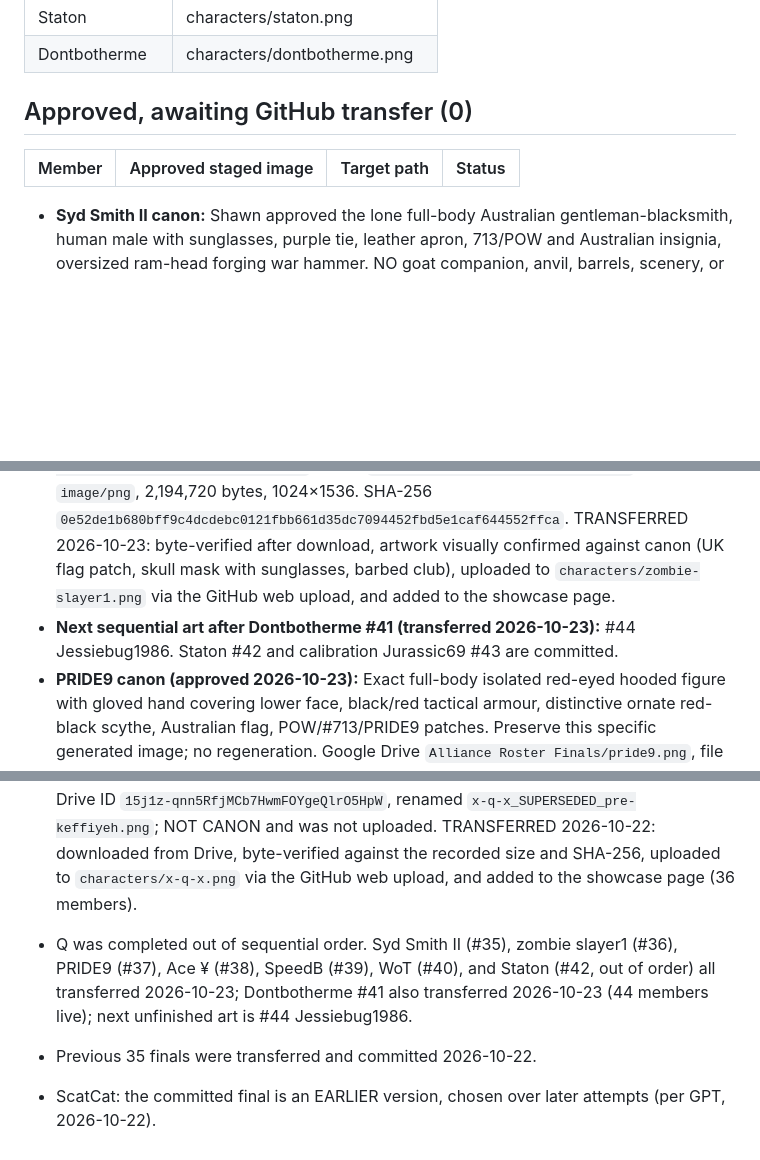
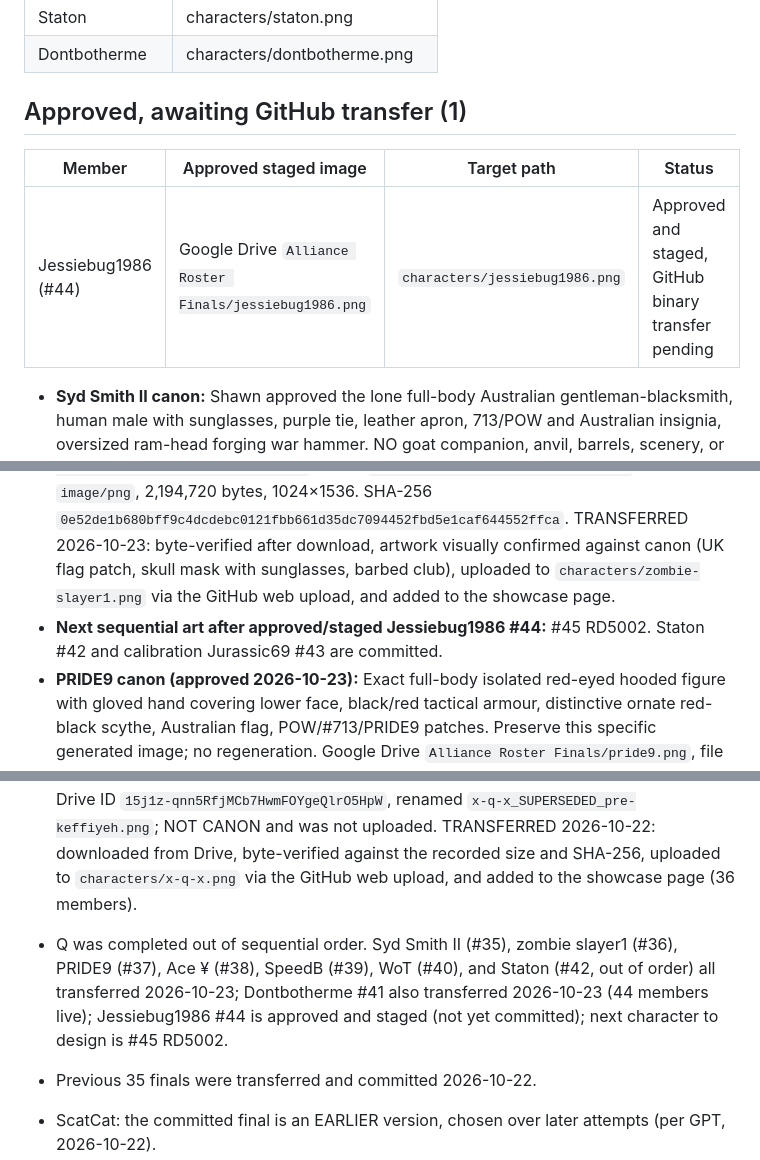
Before and after one commit to Conq86/alliance-roster, a Markdown page: ROSTER.md, 3 parts joined by grey strips. Drawn GitHub-style; blank space fills up the shorter version.

Commit message:
Record approved Jessiebug1986 final awaiting binary transfer

```diff
--- a/ROSTER.md
+++ b/ROSTER.md
@@ -59,14 +59,15 @@ Muse updates this file in the same commit as any art change.
 | Staton | characters/staton.png |
 | Dontbotherme | characters/dontbotherme.png |
 
-## Approved, awaiting GitHub transfer (0)
+## Approved, awaiting GitHub transfer (1)
 | Member | Approved staged image | Target path | Status |
 |---|---|---|---|
+| Jessiebug1986 (#44) | Google Drive `Alliance Roster Finals/jessiebug1986.png` | `characters/jessiebug1986.png` | Approved and staged, GitHub binary transfer pending |
 
 - **Syd Smith II canon:** Shawn approved the lone full-body Australian gentleman-blacksmith, human male with sunglasses, purple tie, leather apron, 713/POW and Australian insignia, oversized ram-head forging war hammer. NO goat companion, anvil, barrels, scenery, or other background props. Exact final is the third, isolated solo revision, not either earlier goat/forge draft. Google Drive file ID `1DDpu4ErkUbhhHPMyAtG_IpyG3xR_2Jq6`, `image/png`, 1,979,337 bytes, 1024×1536. SHA-256 `bf447c3ba3d03b37b85b63e1a327e2ce0e33761e627cf1742f19ff97adc88500`. Preserve exact bytes. TRANSFERRED 2026-10-23: byte-verified after download, artwork visually confirmed against canon (solo figure, no goat companion or props), uploaded to `characters/syd-smith-ii.png` via the GitHub web upload, and added to the showcase page.
 - Syd Smith II (#35) through Staton (#42, out of order) all transferred 2026-10-23. Do not change the roster order; Q #52 was created out of order.
 - **zombie slayer1 canon (approved 2026-10-23):** Exact full-body UK masked zombie-hunter in black/red tactical armour, sunglasses over skull mask, barbed heavy club, POW/713, from Shawn-approved last version. No regeneration. Google Drive `Alliance Roster Finals/zombie-slayer1.png`, file ID `1Ig2yZdFXMH2wrsUQqAQ2qm2LXvrTRGfM`, verified `image/png`, 2,194,720 bytes, 1024×1536. SHA-256 `0e52de1b680bff9c4dcdebc0121fbb661d35dc7094452fbd5e1caf644552ffca`. TRANSFERRED 2026-10-23: byte-verified after download, artwork visually confirmed against canon (UK flag patch, skull mask with sunglasses, barbed club), uploaded to `characters/zombie-slayer1.png` via the GitHub web upload, and added to the showcase page.
-- **Next sequential art after Dontbotherme #41 (transferred 2026-10-23):** #44 Jessiebug1986. Staton #42 and calibration Jurassic69 #43 are committed.
+- **Next sequential art after approved/staged Jessiebug1986 #44:** #45 RD5002. Staton #42 and calibration Jurassic69 #43 are committed.
 - **PRIDE9 canon (approved 2026-10-23):** Exact full-body isolated red-eyed hooded figure with gloved hand covering lower face, black/red tactical armour, distinctive ornate red-black scythe, Australian flag, POW/#713/PRIDE9 patches. Preserve this specific generated image; no regeneration. Google Drive `Alliance Roster Finals/pride9.png`, file ID `1Wc1YEZdqBoFBiXzCOXK3p6Xoa5nc84Wt`, verified `image/png`, 2,180,801 bytes, 1024×1536. SHA-256 `4baf566c9cc0710d7c363211656c5d6dbe3a0d1a84003ff4902b62f695b072d6`. TRANSFERRED 2026-10-23: byte-verified after download, artwork visually confirmed against canon (red eyes, gloved hand over lower face, ornate red-black scythe, Australian flag), uploaded to `characters/pride9.png` via the GitHub web upload, and added to the showcase page.
 - **Ace ¥ canonical final (approved 2026-10-23):** The SECOND corrected image, NOT the rejected first draft with three arms. Exact approved 2-arm design: one gloved hand covering face, one holding Ace of Spades card near thigh, glowing pale blue-white eyes, messy black hair, red-left/blue-right light, black tactical armor and torn cloak, katana behind shoulder, POW/713/US flag/Ace ¥ patches. Full-body, isolated, no companion/background. Do not remake. Staged real PNG: Google Drive `Alliance Roster Finals/ace-yen.png`, file ID `1hu7kSUeOMfAVPlAGadzhtwsk7J3OHH1R`, verified `image/png`, 1,951,783 bytes, 1024×1536 RGB, SHA-256 `9d75a28951861e2418c6435f34bd2d61e84897792378cb19bca2b924438bd518`. GitHub destination `characters/ace-yen.png` (web-safe filename; display exact game name Ace ¥). TRANSFERRED 2026-10-23: byte-verified after download, artwork visually confirmed as the corrected TWO-arm final (the three-arm first draft stays rejected), uploaded to `characters/ace-yen.png` via the GitHub web upload, and added to the showcase page as Ace ¥.
 - **SpeedB canonical final (approved 2026-10-23):** Exact THIRD version featuring full-body standalone American post-apocalyptic BBQ warrior with oversized rib-covered grill-club resting across his shoulder, smoker backpack, purple/green/gold fleur-de-lis Mardi Gras accents, skull mask with reflective goggles, `SpeedB`, `POW`, `713`, U.S. flag. This is the version Shawn explicitly locked despite earlier racing-courier concept; do NOT replace with earlier versions or regenerate. Google Drive `Alliance Roster Finals/speedb.png` ID `1XkZK1shBPAqHllkF0DY7gvLPYu12co-w`, verified `image/png` 2,325,609 bytes, 1024x1536 RGB. SHA-256 `4ca015f18b55377d896bad319ee6698e0d279543313d894ee62160c6a739712d`. TRANSFERRED 2026-10-23: byte-verified after download, artwork visually confirmed against canon (third version: rib-covered grill-club, smoker backpack, Mardi Gras fleur-de-lis, skull mask with reflective goggles), uploaded to `characters/speedb.png` via the GitHub web upload, and added to the showcase page.
@@ -78,7 +80,7 @@ Muse updates this file in the same commit as any art change.
 - **Superseded ŁIØN:** The previous design (Drive `ŁIØN.png`, 1,607,086 bytes) was replaced in `characters/lion.png` on 2026-10-23; the old version remains in the repo commit history.
 ## Notes on recent additions
 - Q: **CURRENT CANON: Shawn-approved keffiyeh revision** (2026-10-22). Exact approved image has a black-and-white keffiyeh around Q's neck, plus tactical vest, blue/white board shorts, straw hat, sunglasses, Q-shaped surfboard shield, and camel companion. Preserve this exact image; do not regenerate. Google Drive canonical file: `Alliance Roster Finals/x-q-x.png`, ID `1Gp_ThNByIpGouykWNfomxHb66GFlLlrq`, verified `image/png`, 1,941,373 bytes, 1024x1536. SHA-256 `a1377a2a7178b79c1befdd6b8964bd45390ba2d3ba610c06c190f583347ee243`. Previous surfer draft: Drive ID `15j1z-qnn5RfjMCb7HwmFOYgeQlrO5HpW`, renamed `x-q-x_SUPERSEDED_pre-keffiyeh.png`; NOT CANON and was not uploaded. TRANSFERRED 2026-10-22: downloaded from Drive, byte-verified against the recorded size and SHA-256, uploaded to `characters/x-q-x.png` via the GitHub web upload, and added to the showcase page (36 members).
-- Q was completed out of sequential order. Syd Smith II (#35), zombie slayer1 (#36), PRIDE9 (#37), Ace ¥ (#38), SpeedB (#39), WoT (#40), and Staton (#42, out of order) all transferred 2026-10-23; Dontbotherme #41 also transferred 2026-10-23 (44 members live); next unfinished art is #44 Jessiebug1986.
+- Q was completed out of sequential order. Syd Smith II (#35), zombie slayer1 (#36), PRIDE9 (#37), Ace ¥ (#38), SpeedB (#39), WoT (#40), and Staton (#42, out of order) all transferred 2026-10-23; Dontbotherme #41 also transferred 2026-10-23 (44 members live); Jessiebug1986 #44 is approved and staged (not yet committed); next character to design is #45 RD5002.
 - Previous 35 finals were transferred and committed 2026-10-22.
 
 - ScatCat: the committed final is an EARLIER version, chosen over later attempts (per GPT, 2026-10-22).
```
Also changed, not shown: other parts of ROSTER.md (+1 -0 lines).
